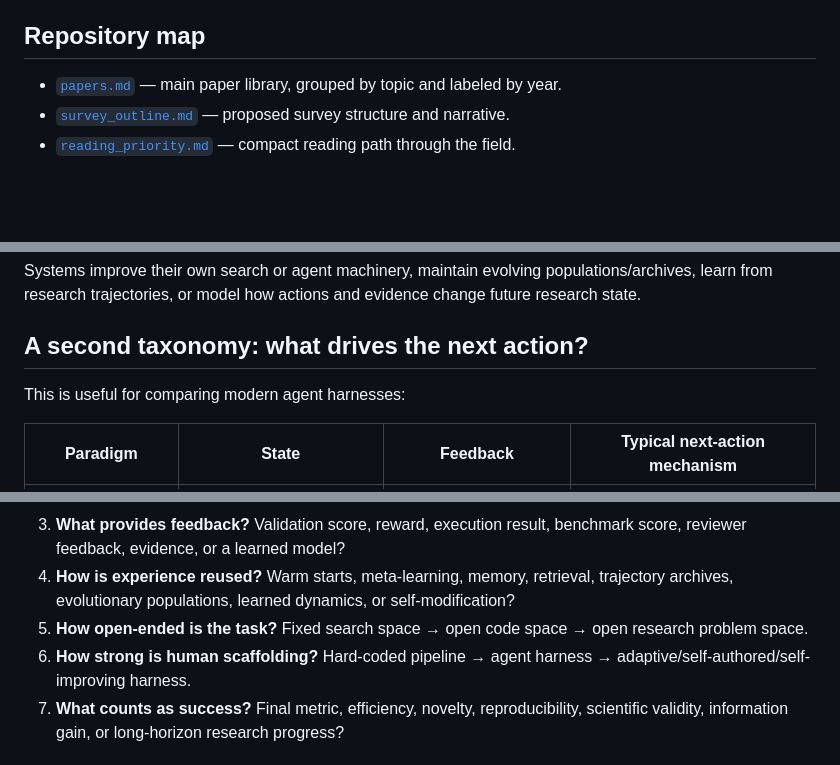
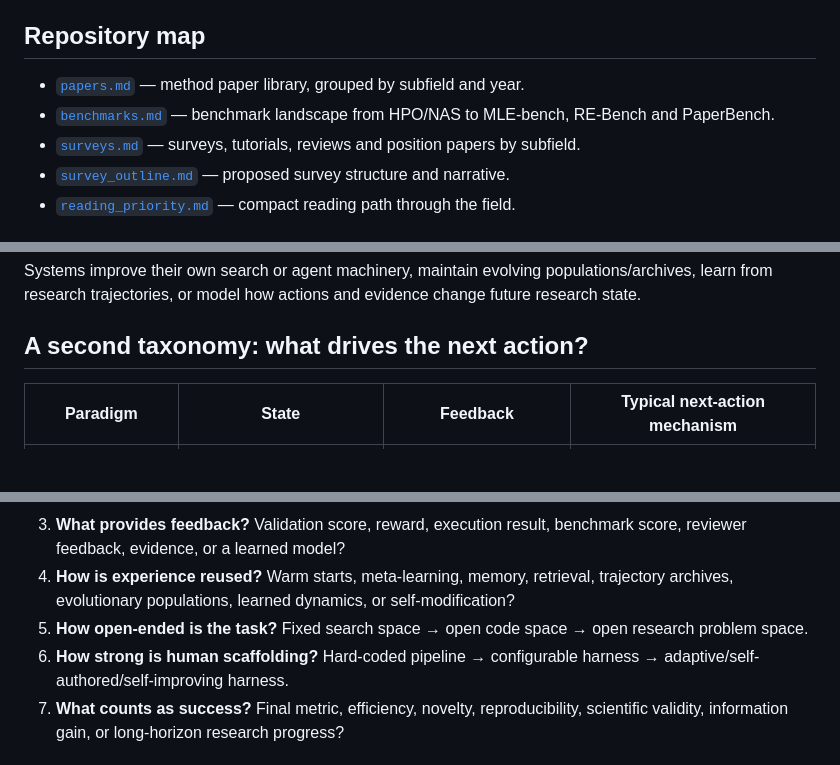
Before and after one commit to Meaw0415/Awsome-AI4AI, a Markdown page: README.md, 3 parts joined by grey strips. Drawn GitHub-style; blank space fills up the shorter version.

Commit message:
Link benchmarks and surveys from README

```diff
--- a/README.md
+++ b/README.md
@@ -22,7 +22,9 @@ A useful historical transition is:
 
 ## Repository map
 
-- [`papers.md`](papers.md) — main paper library, grouped by topic and labeled by year.
+- [`papers.md`](papers.md) — method paper library, grouped by subfield and year.
+- [`benchmarks.md`](benchmarks.md) — benchmark landscape from HPO/NAS to MLE-bench, RE-Bench and PaperBench.
+- [`surveys.md`](surveys.md) — surveys, tutorials, reviews and position papers by subfield.
 - [`survey_outline.md`](survey_outline.md) — proposed survey structure and narrative.
 - [`reading_priority.md`](reading_priority.md) — compact reading path through the field.
 
@@ -54,8 +56,6 @@ Systems improve their own search or agent machinery, maintain evolving populatio
 
 ## A second taxonomy: what drives the next action?
 
-This is useful for comparing modern agent harnesses:
-
 | Paradigm | State | Feedback | Typical next-action mechanism |
 |---|---|---|---|
 | Classical AutoML | configuration | validation metric | Bayesian/evolutionary/bandit search |
@@ -73,7 +73,7 @@ This is useful for comparing modern agent harnesses:
 3. **What provides feedback?** Validation score, reward, execution result, benchmark score, reviewer feedback, evidence, or a learned model?
 4. **How is experience reused?** Warm starts, meta-learning, memory, retrieval, trajectory archives, evolutionary populations, learned dynamics, or self-modification?
 5. **How open-ended is the task?** Fixed search space → open code space → open research problem space.
-6. **How strong is human scaffolding?** Hard-coded pipeline → agent harness → adaptive/self-authored/self-improving harness.
+6. **How strong is human scaffolding?** Hard-coded pipeline → configurable harness → adaptive/self-authored/self-improving harness.
 7. **What counts as success?** Final metric, efficiency, novelty, reproducibility, scientific validity, information gain, or long-horizon research progress?
 
 ## Proposed survey thesis
```
